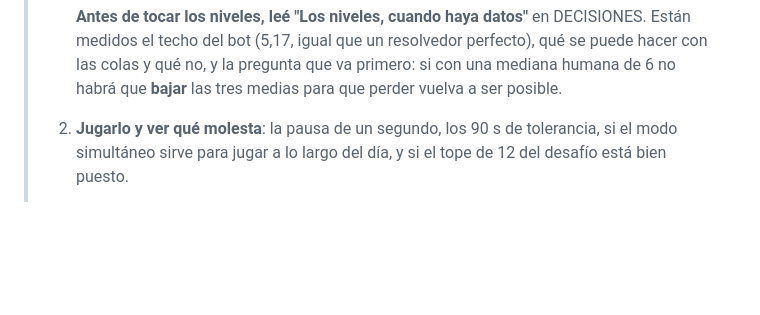
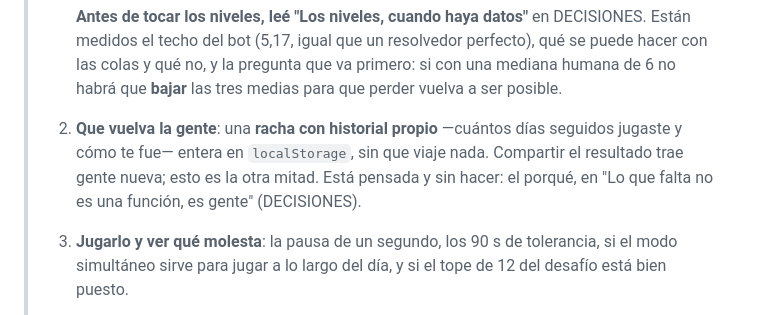
Before and after one commit to LucasM3721/Numerordle, a Markdown page: CLAUDE.md, the part around the change. GitHub-like rendering; blank space fills up the shorter version.

```diff
--- a/CLAUDE.md
+++ b/CLAUDE.md
@@ -104,7 +104,12 @@
 >    perfecto), qué se puede hacer con las colas y qué no, y la pregunta que va
 >    primero: si con una mediana humana de 6 no habrá que **bajar** las tres
 >    medias para que perder vuelva a ser posible.
-> 2. **Jugarlo y ver qué molesta**: la pausa de un segundo, los 90 s de
+> 2. **Que vuelva la gente**: una **racha con historial propio** —cuántos días
+>    seguidos jugaste y cómo te fue— entera en `localStorage`, sin que viaje
+>    nada. Compartir el resultado trae gente nueva; esto es la otra mitad. Está
+>    pensada y sin hacer: el porqué, en "Lo que falta no es una función, es
+>    gente" (DECISIONES).
+> 3. **Jugarlo y ver qué molesta**: la pausa de un segundo, los 90 s de
 >    tolerancia, si el modo simultáneo sirve para jugar a lo largo del día, y si
 >    el tope de 12 del desafío está bien puesto.
 >
```
Also changed, not shown: docs/DECISIONES.md (+46 -0 lines).
